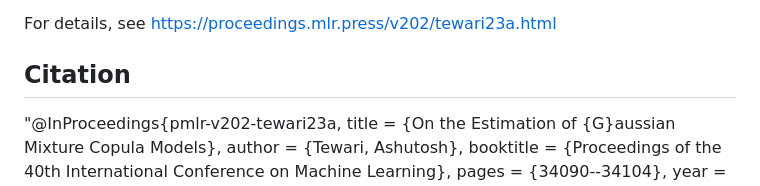
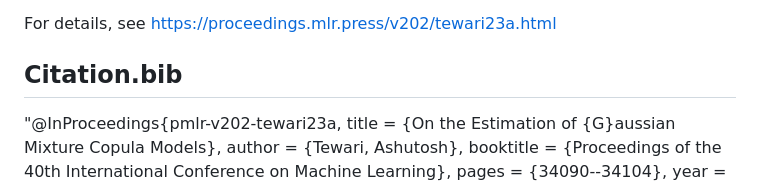
Before and after one commit to ashutosh-tewari/GMCM, a Markdown page: README.md, the part around the change. Rendered like a GitHub page.

```diff
--- a/README.md
+++ b/README.md
@@ -3,7 +3,7 @@ Gaussian Mixture Copula Model (GMCM) implementation using TensorFlow-Probability
 
 For details, see https://proceedings.mlr.press/v202/tewari23a.html
 
-## Citation
+## Citation.bib
 "@InProceedings{pmlr-v202-tewari23a,
   title = 	 {On the Estimation of {G}aussian Mixture Copula Models},
   author =       {Tewari, Ashutosh},
```
